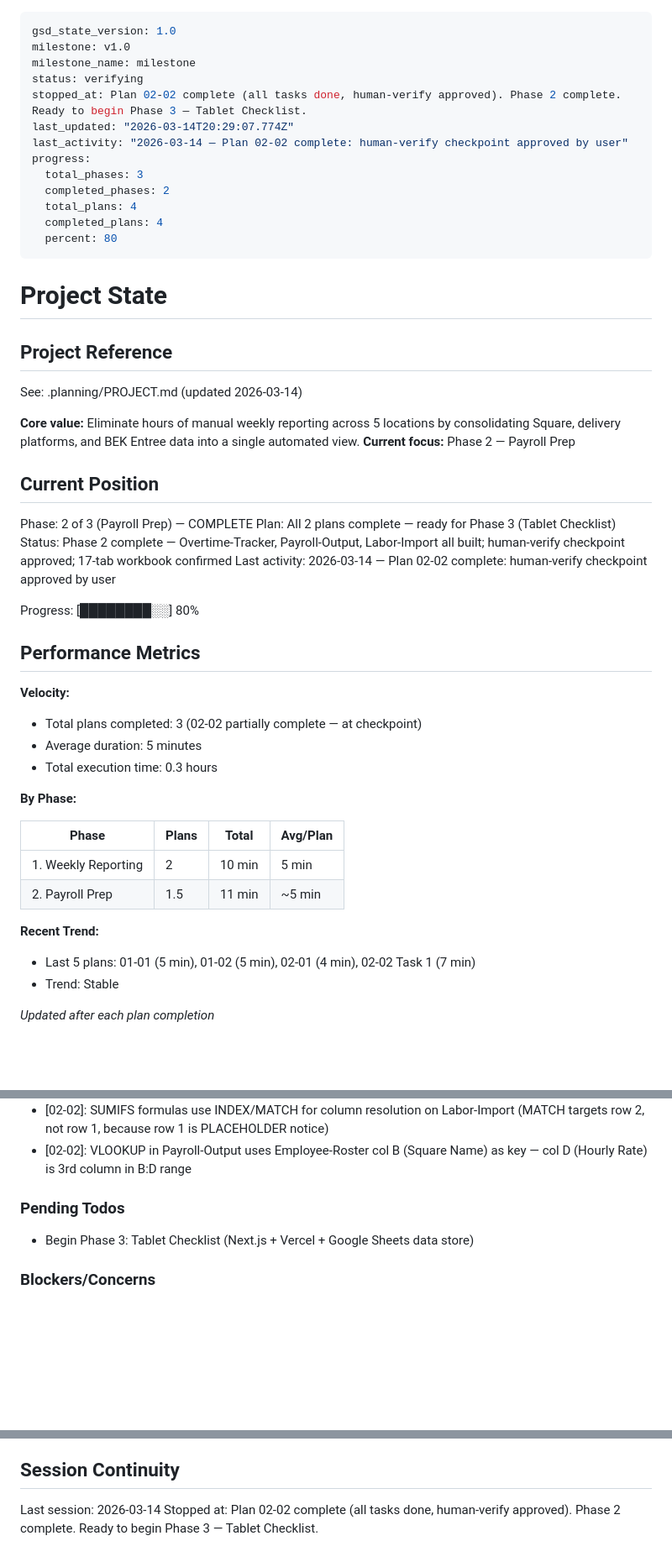
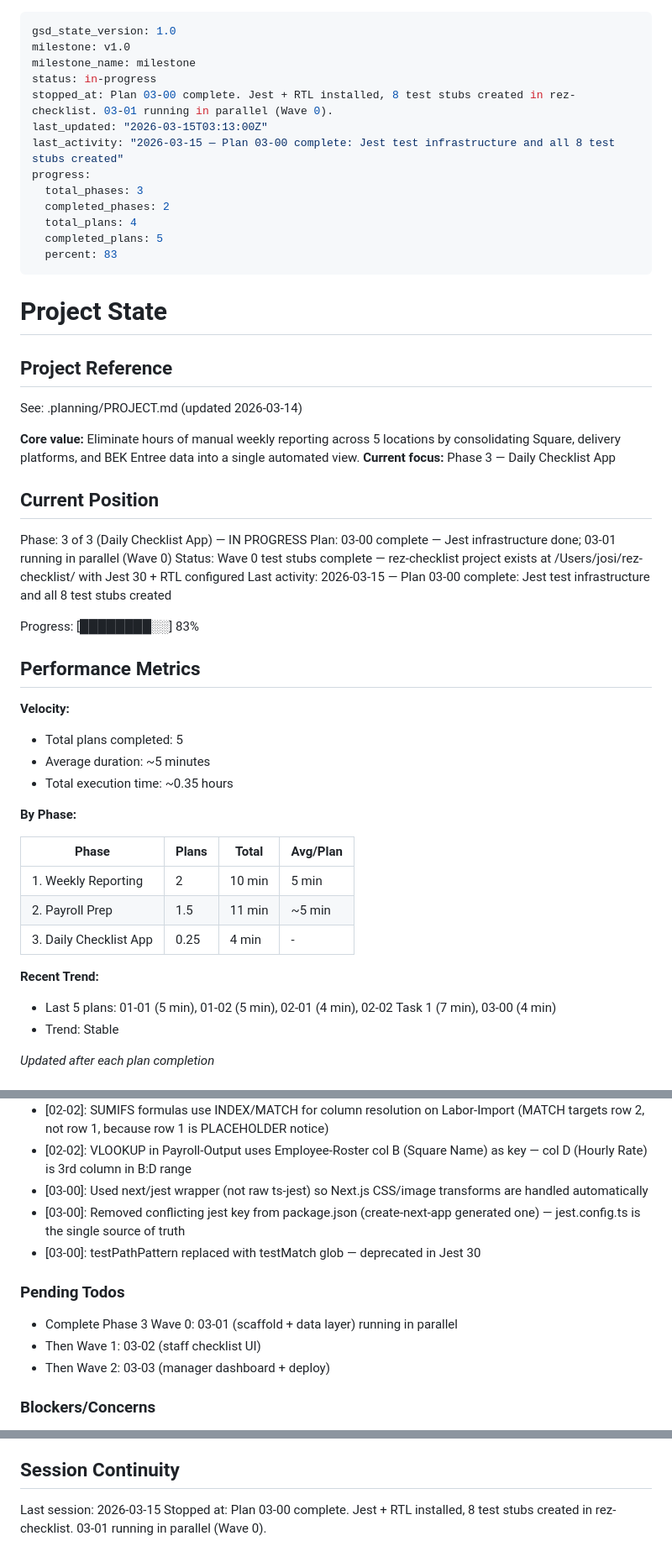
Before and after one commit to josistew/crash-course-intake, a Markdown page: .planning/STATE.md, 3 parts joined by grey strips. Shown at 84% size. Rendered like a GitHub page; blank space fills up the shorter version.

Commit message:
docs(03-00): complete Jest test infrastructure plan — Wave 0 stubs ready
- SUMMARY: Jest 30 + React Testing Library installed with next/jest wrapper
- SUMMARY: 8 test stub files (32 todos) created for CHK-01 through CHK-09
- STATE: advance to phase 3, plan 03-00 complete
- ROADMAP: mark 03-00 done, phase 3 in progress (1/4 plans)

```diff
--- a/.planning/STATE.md
+++ b/.planning/STATE.md
@@ -2,16 +2,16 @@
 gsd_state_version: 1.0
 milestone: v1.0
 milestone_name: milestone
-status: verifying
-stopped_at: Plan 02-02 complete (all tasks done, human-verify approved). Phase 2 complete. Ready to begin Phase 3 — Tablet Checklist.
-last_updated: "2026-03-14T20:29:07.774Z"
-last_activity: "2026-03-14 — Plan 02-02 complete: human-verify checkpoint approved by user"
+status: in-progress
+stopped_at: Plan 03-00 complete. Jest + RTL installed, 8 test stubs created in rez-checklist. 03-01 running in parallel (Wave 0).
+last_updated: "2026-03-15T03:13:00Z"
+last_activity: "2026-03-15 — Plan 03-00 complete: Jest test infrastructure and all 8 test stubs created"
 progress:
   total_phases: 3
   completed_phases: 2
   total_plans: 4
-  completed_plans: 4
-  percent: 80
+  completed_plans: 5
+  percent: 83
 ---
 
 # Project State
@@ -21,23 +21,23 @@ progress:
 See: .planning/PROJECT.md (updated 2026-03-14)
 
 **Core value:** Eliminate hours of manual weekly reporting across 5 locations by consolidating Square, delivery platforms, and BEK Entree data into a single automated view.
-**Current focus:** Phase 2 — Payroll Prep
+**Current focus:** Phase 3 — Daily Checklist App
 
 ## Current Position
 
-Phase: 2 of 3 (Payroll Prep) — COMPLETE
-Plan: All 2 plans complete — ready for Phase 3 (Tablet Checklist)
-Status: Phase 2 complete — Overtime-Tracker, Payroll-Output, Labor-Import all built; human-verify checkpoint approved; 17-tab workbook confirmed
-Last activity: 2026-03-14 — Plan 02-02 complete: human-verify checkpoint approved by user
+Phase: 3 of 3 (Daily Checklist App) — IN PROGRESS
+Plan: 03-00 complete — Jest infrastructure done; 03-01 running in parallel (Wave 0)
+Status: Wave 0 test stubs complete — rez-checklist project exists at /Users/josi/rez-checklist/ with Jest 30 + RTL configured
+Last activity: 2026-03-15 — Plan 03-00 complete: Jest test infrastructure and all 8 test stubs created
 
-Progress: [████████░░] 80%
+Progress: [████████░░] 83%
 
 ## Performance Metrics
 
 **Velocity:**
-- Total plans completed: 3 (02-02 partially complete — at checkpoint)
-- Average duration: 5 minutes
-- Total execution time: 0.3 hours
+- Total plans completed: 5
+- Average duration: ~5 minutes
+- Total execution time: ~0.35 hours
 
 **By Phase:**
 
@@ -45,9 +45,10 @@ Progress: [████████░░] 80%
 |-------|-------|-------|----------|
 | 1. Weekly Reporting | 2 | 10 min | 5 min |
 | 2. Payroll Prep | 1.5 | 11 min | ~5 min |
+| 3. Daily Checklist App | 0.25 | 4 min | - |
 
 **Recent Trend:**
-- Last 5 plans: 01-01 (5 min), 01-02 (5 min), 02-01 (4 min), 02-02 Task 1 (7 min)
+- Last 5 plans: 01-01 (5 min), 01-02 (5 min), 02-01 (4 min), 02-02 Task 1 (7 min), 03-00 (4 min)
 - Trend: Stable
 
 *Updated after each plan completion*
@@ -77,10 +78,15 @@ Recent decisions affecting current work:
 - [02-01]: Conditional formatting stopIfTrue=True on red/overdue rule to prevent amber rule also firing for overdue cells
 - [02-02]: SUMIFS formulas use INDEX/MATCH for column resolution on Labor-Import (MATCH targets row 2, not row 1, because row 1 is PLACEHOLDER notice)
 - [02-02]: VLOOKUP in Payroll-Output uses Employee-Roster col B (Square Name) as key — col D (Hourly Rate) is 3rd column in B:D range
+- [03-00]: Used next/jest wrapper (not raw ts-jest) so Next.js CSS/image transforms are handled automatically
+- [03-00]: Removed conflicting jest key from package.json (create-next-app generated one) — jest.config.ts is the single source of truth
+- [03-00]: testPathPattern replaced with testMatch glob — deprecated in Jest 30
 
 ### Pending Todos
 
-- Begin Phase 3: Tablet Checklist (Next.js + Vercel + Google Sheets data store)
+- Complete Phase 3 Wave 0: 03-01 (scaffold + data layer) running in parallel
+- Then Wave 1: 03-02 (staff checklist UI)
+- Then Wave 2: 03-03 (manager dashboard + deploy)
 
 ### Blockers/Concerns
 
@@ -92,5 +98,5 @@ Recent decisions affecting current work:
 
 ## Session Continuity
 
-Last session: 2026-03-14
-Stopped at: Plan 02-02 complete (all tasks done, human-verify approved). Phase 2 complete. Ready to begin Phase 3 — Tablet Checklist.
+Last session: 2026-03-15
+Stopped at: Plan 03-00 complete. Jest + RTL installed, 8 test stubs created in rez-checklist. 03-01 running in parallel (Wave 0).
```
Also changed, not shown: .planning/ROADMAP.md (+2 -2 lines), 1 other file.
